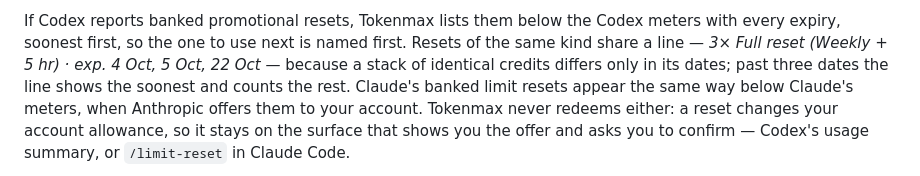
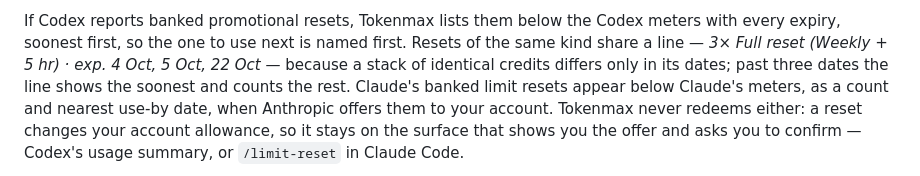
Before and after one commit to danieldrinhausen/Tokenmax, a Markdown page: README.md, the part around the change. Drawn GitHub-style.

```diff
--- a/README.md
+++ b/README.md
@@ -394,7 +394,7 @@ window, you get *"Not reported for this account"* — deliberately distinct from
 If Codex reports banked promotional resets, Tokenmax lists them below the Codex meters with every
 expiry, soonest first, so the one to use next is named first. Resets of the same kind share a line —
 *3× Full reset (Weekly + 5 hr) · exp. 4 Oct, 5 Oct, 22 Oct* — because a stack of identical credits
-differs only in its dates; past three dates the line shows the soonest and counts the rest. Claude's banked limit resets appear the same way below Claude's meters, when
+differs only in its dates; past three dates the line shows the soonest and counts the rest. Claude's banked limit resets appear below Claude's meters, as a count and nearest use-by date, when
 Anthropic offers them to your account. Tokenmax never redeems either: a reset changes your account
 allowance, so it stays on the surface that shows you the offer and asks you to confirm — Codex's usage
 summary, or `/limit-reset` in Claude Code.
```
Also changed, not shown: docs/HANDBOOK.md (+3 -2 lines).
